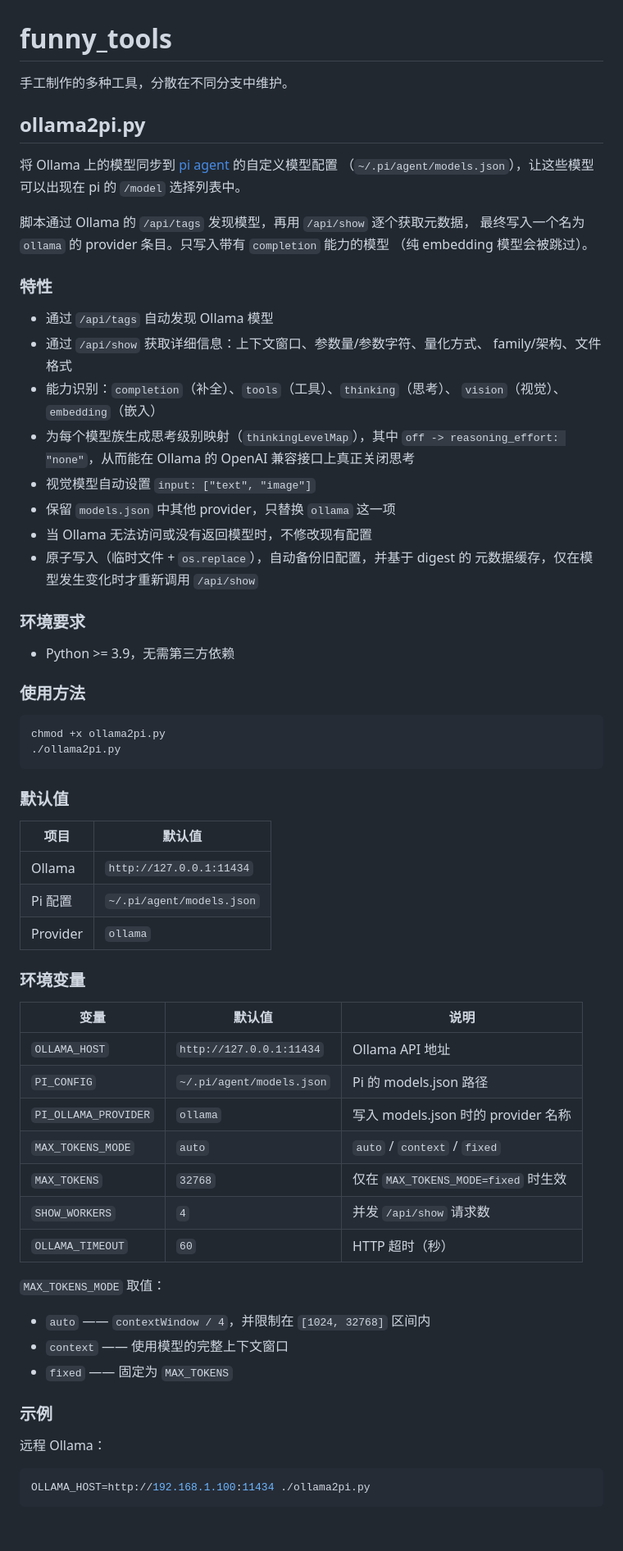
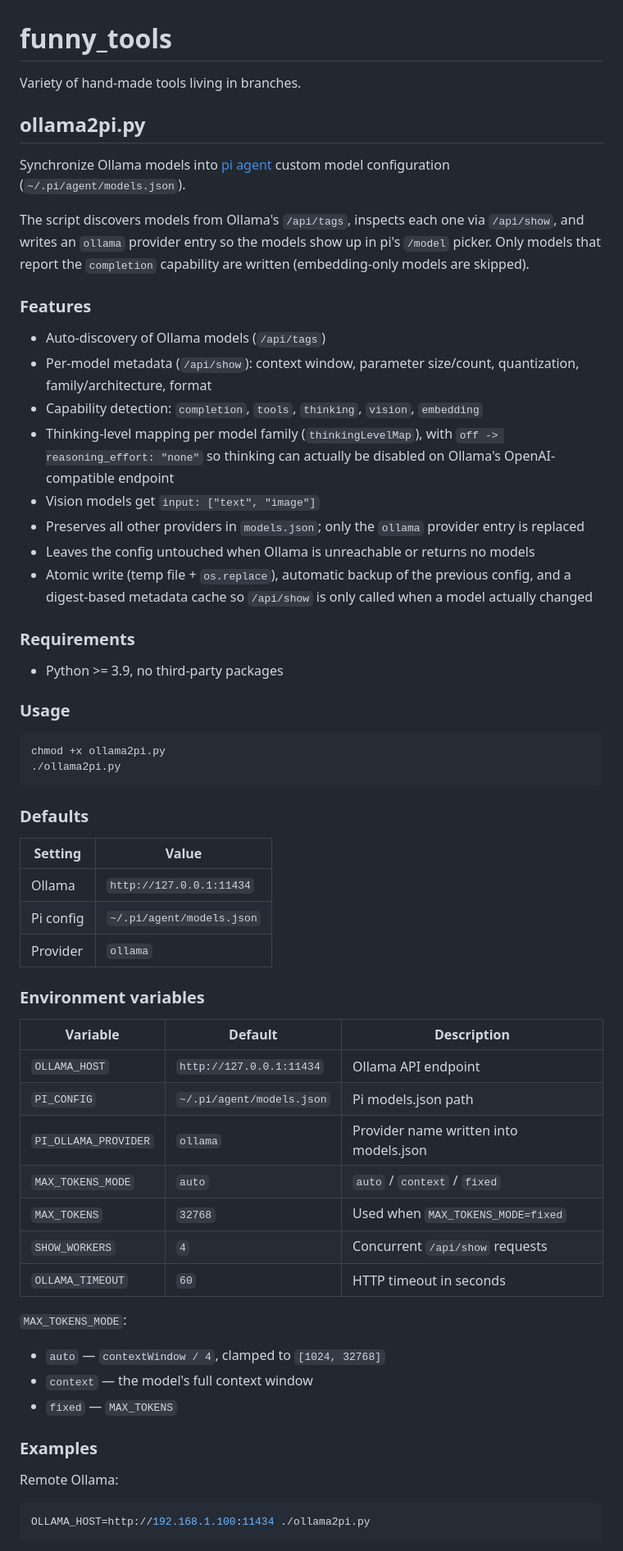
Before and after one commit to hengbo12345/funny_tools, a Markdown page: README.md, the part around one of its changes. Shown at 82% size. GitHub-like rendering; blank space fills up the shorter version.

Commit message:
Revert "README: 改为中文"
This reverts commit 89f5462204f4467bde833a9d19325a7949544e3a.

````diff
--- a/README.md
+++ b/README.md
@@ -1,71 +1,74 @@
 # funny_tools
 
-手工制作的多种工具，分散在不同分支中维护。
+Variety of hand-made tools living in branches.
 
 ## ollama2pi.py
 
-将 Ollama 上的模型同步到 [pi agent](https://pi.dev) 的自定义模型配置
-（`~/.pi/agent/models.json`），让这些模型可以出现在 pi 的 `/model` 选择列表中。
+Synchronize Ollama models into [pi agent](https://pi.dev) custom model
+configuration (`~/.pi/agent/models.json`).
 
-脚本通过 Ollama 的 `/api/tags` 发现模型，再用 `/api/show` 逐个获取元数据，
-最终写入一个名为 `ollama` 的 provider 条目。只写入带有 `completion` 能力的模型
-（纯 embedding 模型会被跳过）。
+The script discovers models from Ollama's `/api/tags`, inspects each one via
+`/api/show`, and writes an `ollama` provider entry so the models show up in
+pi's `/model` picker. Only models that report the `completion` capability are
+written (embedding-only models are skipped).
 
-### 特性
+### Features
 
-- 通过 `/api/tags` 自动发现 Ollama 模型
-- 通过 `/api/show` 获取详细信息：上下文窗口、参数量/参数字符、量化方式、
-  family/架构、文件格式
-- 能力识别：`completion`（补全）、`tools`（工具）、`thinking`（思考）、
-  `vision`（视觉）、`embedding`（嵌入）
-- 为每个模型族生成思考级别映射（`thinkingLevelMap`），其中
-   `off -> reasoning_effort: "none"`，从而能在 Ollama 的 OpenAI 兼容接口上真正关闭思考
-- 视觉模型自动设置 `input: ["text", "image"]`
-- 保留 `models.json` 中其他 provider，只替换 `ollama` 这一项
-- 当 Ollama 无法访问或没有返回模型时，不修改现有配置
-- 原子写入（临时文件 + `os.replace`），自动备份旧配置，并基于 digest 的
-  元数据缓存，仅在模型发生变化时才重新调用 `/api/show`
+- Auto-discovery of Ollama models (`/api/tags`)
+- Per-model metadata (`/api/show`): context window, parameter size/count,
+  quantization, family/architecture, format
+- Capability detection: `completion`, `tools`, `thinking`, `vision`, `embedding`
+- Thinking-level mapping per model family (`thinkingLevelMap`), with
+  `off -> reasoning_effort: "none"` so thinking can actually be disabled on
+  Ollama's OpenAI-compatible endpoint
+- Vision models get `input: ["text", "image"]`
+- Preserves all other providers in `models.json`; only the `ollama` provider
+  entry is replaced
+- Leaves the config untouched when Ollama is unreachable or returns no models
+- Atomic write (temp file + `os.replace`), automatic backup of the previous
+  config, and a digest-based metadata cache so `/api/show` is only called when
+  a model actually changed
 
-### 环境要求
+### Requirements
 
-- Python >= 3.9，无需第三方依赖
+- Python >= 3.9, no third-party packages
 
-### 使用方法
+### Usage
 
 ```sh
 chmod +x ollama2pi.py
 ./ollama2pi.py
 ```
 
-### 默认值
+### Defaults
 
-| 项目      | 默认值                       |
-|-----------|-----------------------------|
-| Ollama    | `http://127.0.0.1:11434`    |
-| Pi 配置   | `~/.pi/agent/models.json`   |
-| Provider  | `ollama`                    |
+| Setting    | Value                      |
+|------------|----------------------------|
+| Ollama     | `http://127.0.0.1:11434`   |
+| Pi config  | `~/.pi/agent/models.json`  |
+| Provider   | `ollama`                   |
 
-### 环境变量
+### Environment variables
 
-| 变量                | 默认值                    | 说明                                        |
-|--------------------|--------------------------|---------------------------------------------|
-| `OLLAMA_HOST`      | `http://127.0.0.1:11434` | Ollama API 地址                              |
-| `PI_CONFIG`        | `~/.pi/agent/models.json`| Pi 的 models.json 路径                       |
-| `PI_OLLAMA_PROVIDER`| `ollama`                | 写入 models.json 时的 provider 名称          |
-| `MAX_TOKENS_MODE`  | `auto`                   | `auto` / `context` / `fixed`                |
-| `MAX_TOKENS`       | `32768`                  | 仅在 `MAX_TOKENS_MODE=fixed` 时生效          |
-| `SHOW_WORKERS`     | `4`                      | 并发 `/api/show` 请求数                      |
-| `OLLAMA_TIMEOUT`   | `60`                     | HTTP 超时（秒）                              |
+| Variable             | Default                  | Description                                        |
+|----------------------|--------------------------|----------------------------------------------------|
+| `OLLAMA_HOST`        | `http://127.0.0.1:11434` | Ollama API endpoint                                 |
+| `PI_CONFIG`          | `~/.pi/agent/models.json`| Pi models.json path                                 |
+| `PI_OLLAMA_PROVIDER` | `ollama`                 | Provider name written into models.json              |
+| `MAX_TOKENS_MODE`    | `auto`                   | `auto` / `context` / `fixed`                        |
+| `MAX_TOKENS`         | `32768`                  | Used when `MAX_TOKENS_MODE=fixed`                   |
+| `SHOW_WORKERS`       | `4`                      | Concurrent `/api/show` requests                     |
+| `OLLAMA_TIMEOUT`     | `60`                     | HTTP timeout in seconds                             |
 
-`MAX_TOKENS_MODE` 取值：
+`MAX_TOKENS_MODE`:
 
-- `auto` —— `contextWindow / 4`，并限制在 `[1024, 32768]` 区间内
-- `context` —— 使用模型的完整上下文窗口
-- `fixed` —— 固定为 `MAX_TOKENS`
+- `auto` — `contextWindow / 4`, clamped to `[1024, 32768]`
+- `context` — the model's full context window
+- `fixed` — `MAX_TOKENS`
 
-### 示例
+### Examples
 
-远程 Ollama：
+Remote Ollama:
 
 ```sh
 OLLAMA_HOST=http://192.168.1.100:11434 ./ollama2pi.py
````
Also changed, not shown: other parts of README.md (+13 -11 lines).
